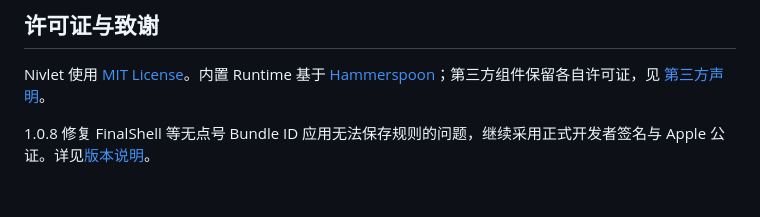
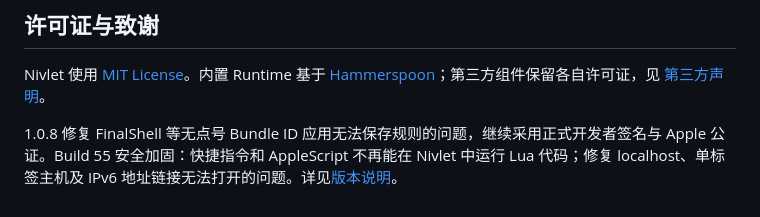
Before and after one commit to wivnelo/Nivlet, a Markdown page: README.zh-CN.md, the part around the change. GitHub-like rendering.

```diff
--- a/README.zh-CN.md
+++ b/README.zh-CN.md
@@ -106,4 +106,4 @@ Nivlet 是一款免费开源的 macOS 菜单栏工具，将常用操作放在一
 
 Nivlet 使用 [MIT License](LICENSE)。内置 Runtime 基于 [Hammerspoon](https://github.com/Hammerspoon/hammerspoon)；第三方组件保留各自许可证，见 [第三方声明](THIRD-PARTY-NOTICES.md)。
 
-1.0.8 修复 FinalShell 等无点号 Bundle ID 应用无法保存规则的问题，继续采用正式开发者签名与 Apple 公证。详见[版本说明](documentation/RELEASE-v1.0.8.md)。
+1.0.8 修复 FinalShell 等无点号 Bundle ID 应用无法保存规则的问题，继续采用正式开发者签名与 Apple 公证。Build 55 安全加固：快捷指令和 AppleScript 不再能在 Nivlet 中运行 Lua 代码；修复 localhost、单标签主机及 IPv6 地址链接无法打开的问题。详见[版本说明](documentation/RELEASE-v1.0.8.md)。
```
Also changed, not shown: README.md (+1 -1 lines).
